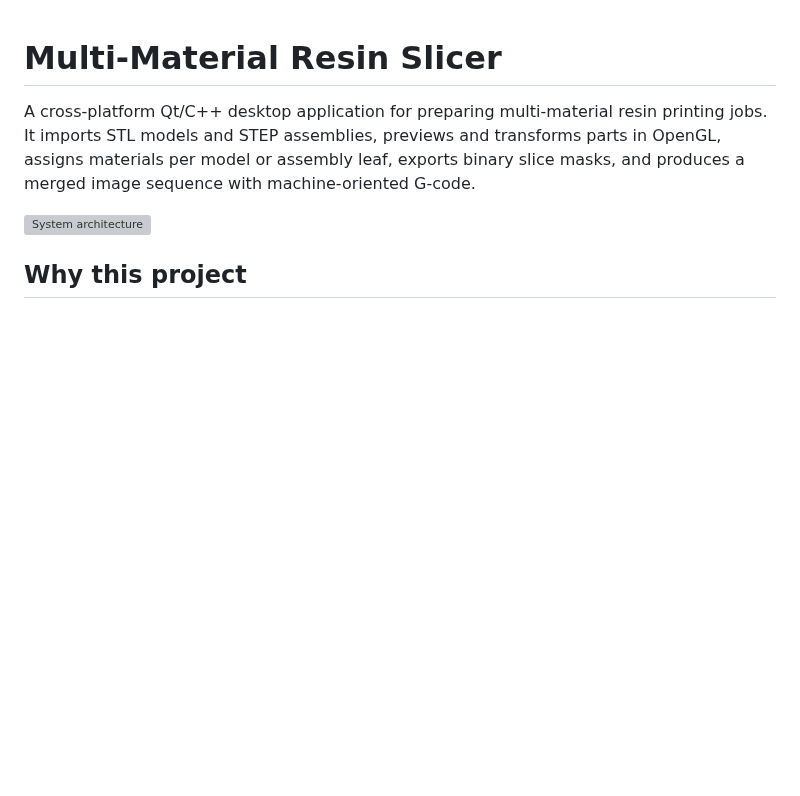
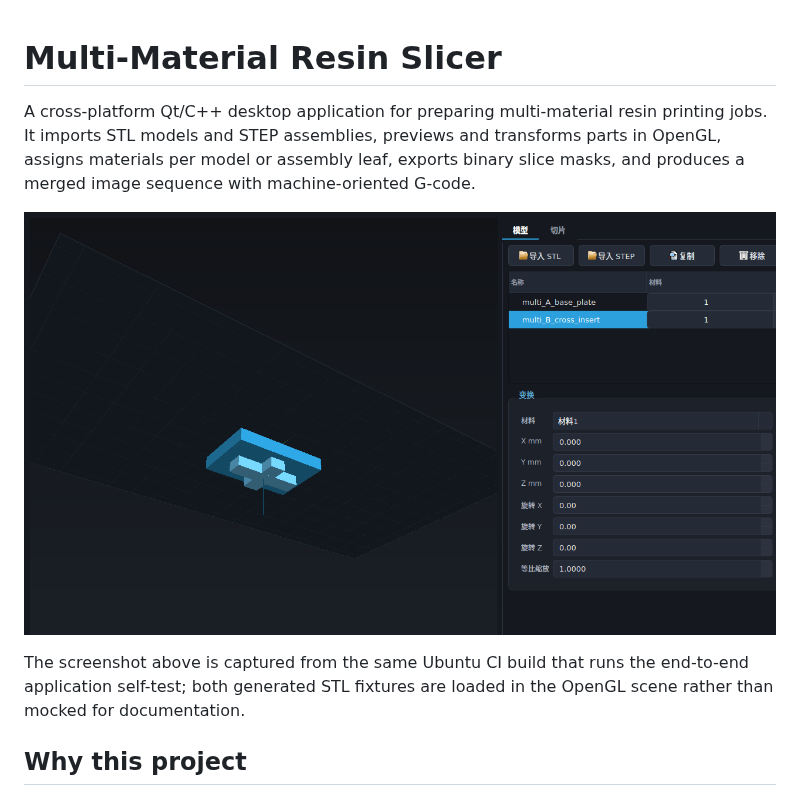
Before and after one commit to asher0913/multi-material-slicer, a Markdown page: README.md, the part around one of its changes. Drawn GitHub-style; pictures changed too: docs/app-preview.png (added); blank space fills up the shorter version; grey boxes are pictures that could not be loaded.

Commit message:
Add CI-captured application preview

```diff
--- a/README.md
+++ b/README.md
@@ -5,7 +5,11 @@ printing jobs. It imports STL models and STEP assemblies, previews and transform
 parts in OpenGL, assigns materials per model or assembly leaf, exports binary
 slice masks, and produces a merged image sequence with machine-oriented G-code.
 
-![System architecture](docs/architecture.svg)
+![Multi-Material Resin Slicer running in the Linux CI smoke test](docs/app-preview.png)
+
+The screenshot above is captured from the same Ubuntu CI build that runs the
+end-to-end application self-test; both generated STL fixtures are loaded in the
+OpenGL scene rather than mocked for documentation.
 
 ## Why this project
 
```
Also changed, not shown: other parts of README.md (+2 -0 lines).
